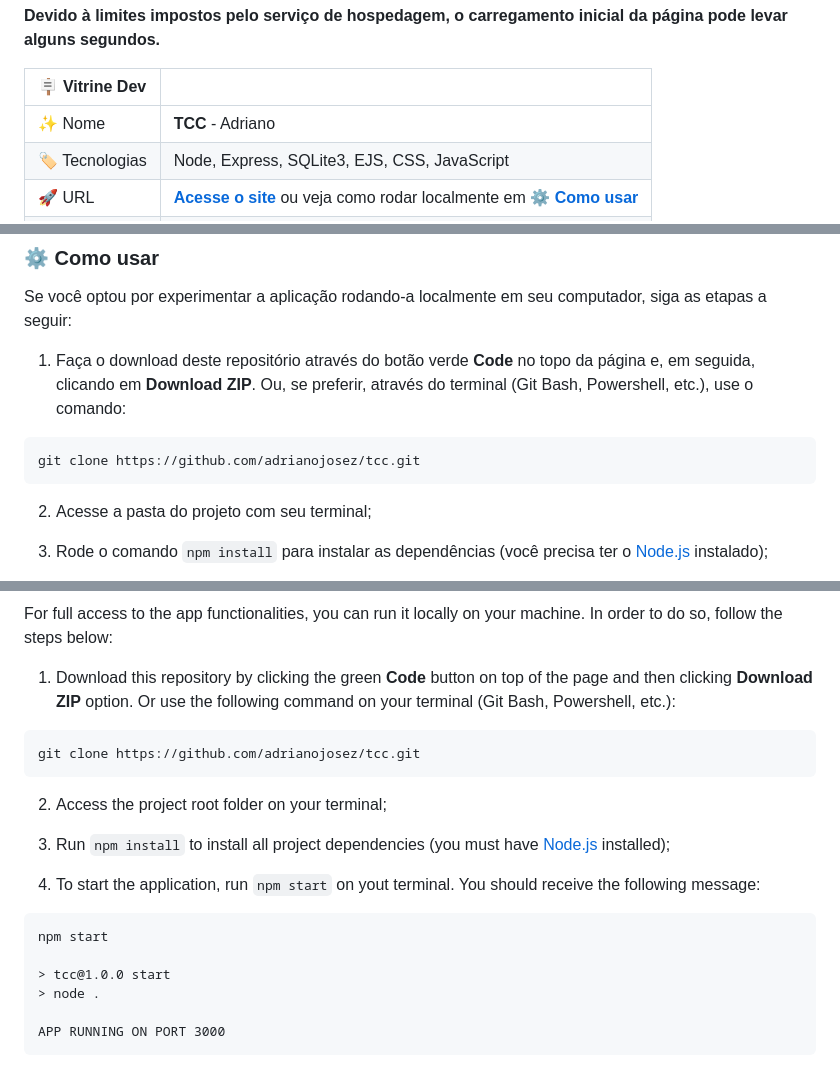
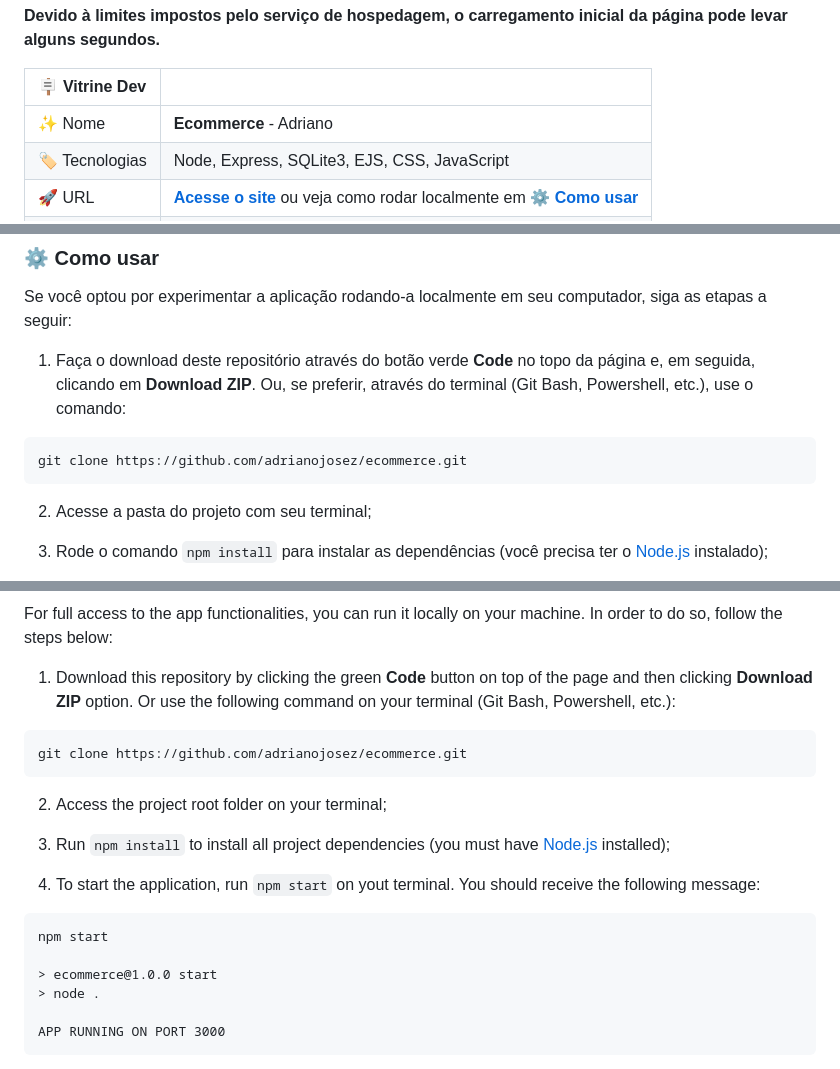
Before and after one commit to adrianojosez/cyber-collect-ecommerce, a Markdown page: README.md, 3 parts joined by grey strips. Drawn GitHub-style.

Commit message:
Update project name and repository links in README

````diff
--- a/README.md
+++ b/README.md
@@ -13,7 +13,7 @@ Neste repositório você encontrará uma página de e-commerce (versão do admin
 <!-- prettier-ignore -->
 | 🪧 Vitrine Dev |   |
 | -------------- | -------------------------------------------------------------------------------------------------------------------------------------------------------------------------- |
-| ✨ Nome        | **TCC** - Adriano |
+| ✨ Nome        | **Ecommerce** - Adriano |
 | 🏷️ Tecnologias | Node, Express, SQLite3, EJS, CSS, JavaScript |
 | 🚀 URL         | [**Acesse o site**](https://tcc-ct2b.onrender.com/) ou veja como rodar localmente em [**⚙️ Como usar**](#howto) |
 | 🔥 Desafio     | [**Protótipo do Figma**]() |
@@ -25,7 +25,7 @@ Se você optou por experimentar a aplicação rodando-a localmente em seu comput
 1. Faça o download deste repositório através do botão verde **Code** no topo da página e, em seguida, clicando em **Download ZIP**. Ou, se preferir, através do terminal (Git Bash, Powershell, etc.), use o comando:
 
 ```
-git clone https://github.com/adrianojosez/tcc.git
+git clone https://github.com/adrianojosez/ecommerce.git
 ```
 
 2. Acesse a pasta do projeto com seu terminal;
@@ -98,7 +98,7 @@ For full access to the app functionalities, you can run it locally on your machi
 1. Download this repository by clicking the green **Code** button on top of the page and then clicking **Download ZIP** option. Or use the following command on your terminal (Git Bash, Powershell, etc.):
 
 ```
-git clone https://github.com/adrianojosez/tcc.git
+git clone https://github.com/adrianojosez/ecommerce.git
 ```
 
 2. Access the project root folder on your terminal;
@@ -110,7 +110,7 @@ git clone https://github.com/adrianojosez/tcc.git
 ```
 npm start
 
-> tcc@1.0.0 start
+> ecommerce@1.0.0 start
 > node .
 
 APP RUNNING ON PORT 3000
````
